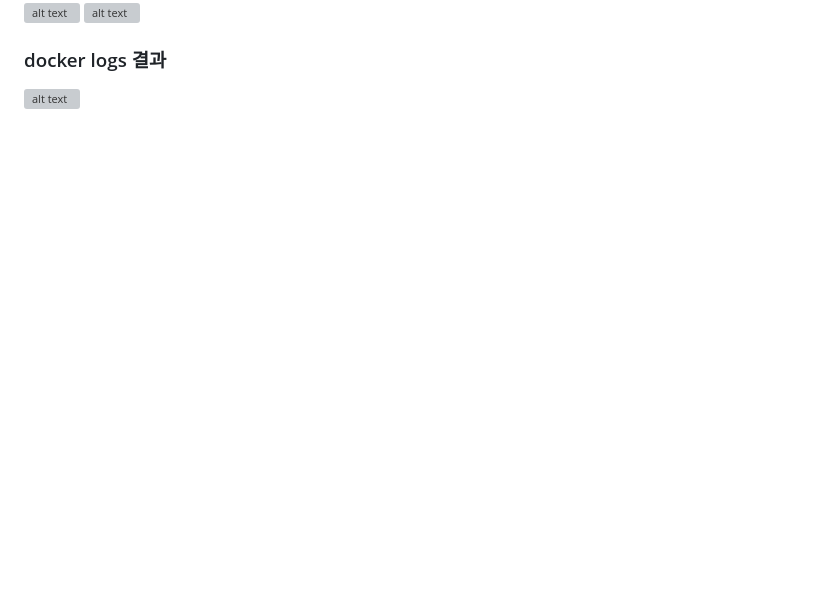
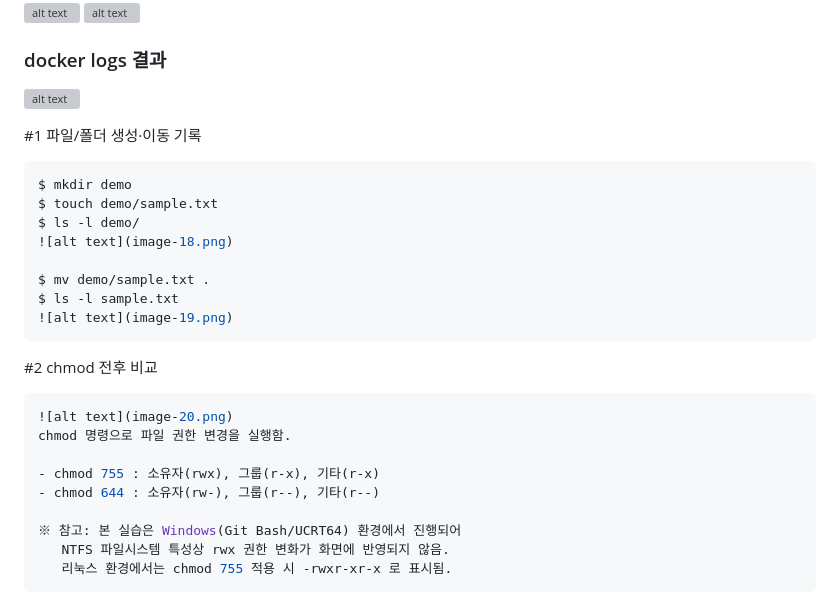
Before and after one commit to iyeon0654/-01, a Markdown page: site/README.md, the part around one of its changes. Rendered like a GitHub page; blank space fills up the shorter version; grey boxes are pictures that could not be loaded.

Commit message:
chmod 실습 및 FAIL 항목 보완 추가

````diff
--- a/site/README.md
+++ b/site/README.md
@@ -153,3 +149,28 @@ COPY index.html /usr/share/nginx/html/index.html
 
 ### docker logs 결과
 ![alt text](image-17.png)
+
+#1 파일/폴더 생성·이동 기록
+```bash
+$ mkdir demo
+$ touch demo/sample.txt
+$ ls -l demo/
+![alt text](image-18.png)
+
+$ mv demo/sample.txt .
+$ ls -l sample.txt
+![alt text](image-19.png)
+```
+
+#2 chmod 전후 비교
+```bash
+![alt text](image-20.png)
+chmod 명령으로 파일 권한 변경을 실행함.
+
+- chmod 755 : 소유자(rwx), 그룹(r-x), 기타(r-x)
+- chmod 644 : 소유자(rw-), 그룹(r--), 기타(r--)
+
+※ 참고: 본 실습은 Windows(Git Bash/UCRT64) 환경에서 진행되어
+   NTFS 파일시스템 특성상 rwx 권한 변화가 화면에 반영되지 않음.
+   리눅스 환경에서는 chmod 755 적용 시 -rwxr-xr-x 로 표시됨.
+```
````
Also changed, not shown: other parts of site/README.md (+0 -4 lines), site/image-18.png (added), site/image-19.png (added), site/image-20.png (added), 2 other files.
